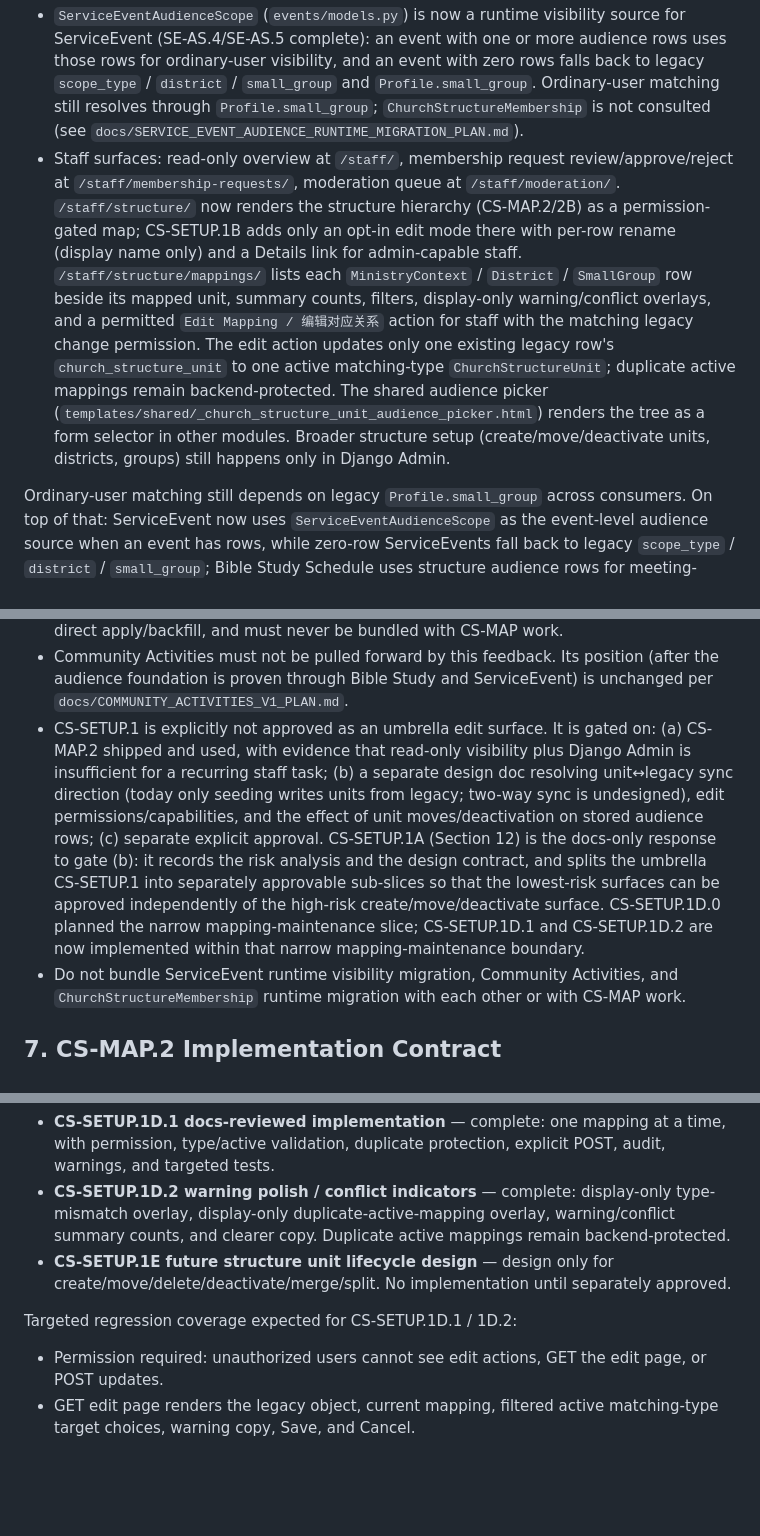
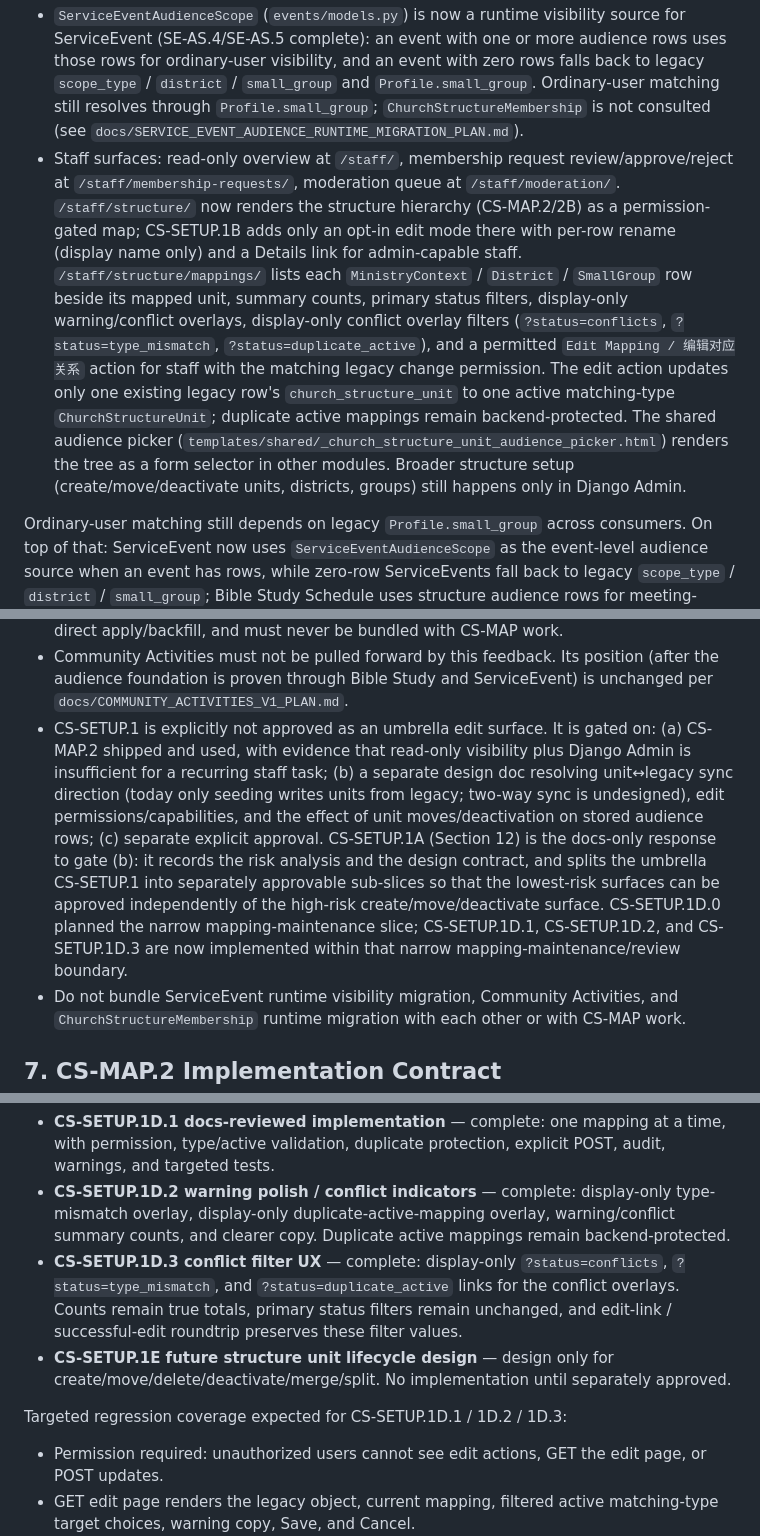
Before and after one commit to zlw1987/bible_reading_v2, a Markdown page: docs/CHURCH_STRUCTURE_MAP_AND_SETUP_READINESS_PLAN.md, 3 parts joined by grey strips. Rendered like a GitHub page; blank space fills up the shorter version.

```diff
--- a/docs/CHURCH_STRUCTURE_MAP_AND_SETUP_READINESS_PLAN.md
+++ b/docs/CHURCH_STRUCTURE_MAP_AND_SETUP_READINESS_PLAN.md
@@ -23,7 +23,7 @@ Audited from the current working tree:
 - Commands: `seed_church_structure_units` (mirrors legacy structure into the unit tree under a `CHURCH` root with `UNASSIGNED-DISTRICTS` / `UNASSIGNED-GROUPS` holding nodes) and `backfill_church_structure_memberships` (creates active primary memberships from mapped `Profile.small_group`). Both default to dry-run with explicit `--apply`; production/staging runs are verified (CS-H.3D/3E, CS-H.5D).
 - Bible Study Schedule is the first narrow runtime consumer: `BibleStudySeriesAudienceScope` (`studies/models.py`) resolves selected units to eligible legacy `SmallGroup` rows for meeting generation; ordinary member visibility still uses `Profile.small_group`.
 - `ServiceEventAudienceScope` (`events/models.py`) is now a runtime visibility source for ServiceEvent (SE-AS.4/SE-AS.5 complete): an event with one or more audience rows uses those rows for ordinary-user visibility, and an event with zero rows falls back to legacy `scope_type` / `district` / `small_group` and `Profile.small_group`. Ordinary-user matching still resolves through `Profile.small_group`; `ChurchStructureMembership` is not consulted (see `docs/SERVICE_EVENT_AUDIENCE_RUNTIME_MIGRATION_PLAN.md`).
-- Staff surfaces: read-only overview at `/staff/`, membership request review/approve/reject at `/staff/membership-requests/`, moderation queue at `/staff/moderation/`. `/staff/structure/` now renders the structure hierarchy (CS-MAP.2/2B) as a permission-gated map; CS-SETUP.1B adds only an opt-in edit mode there with per-row rename (display name only) and a Details link for admin-capable staff. `/staff/structure/mappings/` lists each `MinistryContext` / `District` / `SmallGroup` row beside its mapped unit, summary counts, filters, display-only warning/conflict overlays, and a permitted `Edit Mapping / 编辑对应关系` action for staff with the matching legacy change permission. The edit action updates only one existing legacy row's `church_structure_unit` to one active matching-type `ChurchStructureUnit`; duplicate active mappings remain backend-protected. The shared audience picker (`templates/shared/_church_structure_unit_audience_picker.html`) renders the tree as a form selector in other modules. Broader structure setup (create/move/deactivate units, districts, groups) still happens only in Django Admin.
+- Staff surfaces: read-only overview at `/staff/`, membership request review/approve/reject at `/staff/membership-requests/`, moderation queue at `/staff/moderation/`. `/staff/structure/` now renders the structure hierarchy (CS-MAP.2/2B) as a permission-gated map; CS-SETUP.1B adds only an opt-in edit mode there with per-row rename (display name only) and a Details link for admin-capable staff. `/staff/structure/mappings/` lists each `MinistryContext` / `District` / `SmallGroup` row beside its mapped unit, summary counts, primary status filters, display-only warning/conflict overlays, display-only conflict overlay filters (`?status=conflicts`, `?status=type_mismatch`, `?status=duplicate_active`), and a permitted `Edit Mapping / 编辑对应关系` action for staff with the matching legacy change permission. The edit action updates only one existing legacy row's `church_structure_unit` to one active matching-type `ChurchStructureUnit`; duplicate active mappings remain backend-protected. The shared audience picker (`templates/shared/_church_structure_unit_audience_picker.html`) renders the tree as a form selector in other modules. Broader structure setup (create/move/deactivate units, districts, groups) still happens only in Django Admin.
 
 Ordinary-user matching still depends on legacy `Profile.small_group` across consumers. On top of that: ServiceEvent now uses `ServiceEventAudienceScope` as the event-level audience source when an event has rows, while zero-row ServiceEvents fall back to legacy `scope_type` / `district` / `small_group`; Bible Study Schedule uses structure audience rows for meeting-generation eligibility, with ordinary member visibility still resolved through `Profile.small_group`.
 
@@ -96,7 +97,7 @@ Sequencing rules:
 
 - CS-MAP.2 landed before SE-AS.4/SE-AS.5, as originally recommended from a product-risk perspective: the SE-AS.5 selector's biggest operational risk is staff selecting units that match no current members, and the mapping-health surface mitigates that before the selector exists. SE-AS.4 and SE-AS.5 are now complete. Future ServiceEvent audience apply/backfill work must proceed through review of SE-AS.6B dry-run output first, not direct apply/backfill, and must never be bundled with CS-MAP work.
 - Community Activities must not be pulled forward by this feedback. Its position (after the audience foundation is proven through Bible Study and ServiceEvent) is unchanged per `docs/COMMUNITY_ACTIVITIES_V1_PLAN.md`.
-- CS-SETUP.1 is explicitly not approved as an umbrella edit surface. It is gated on: (a) CS-MAP.2 shipped and used, with evidence that read-only visibility plus Django Admin is insufficient for a recurring staff task; (b) a separate design doc resolving unit↔legacy sync direction (today only seeding writes units from legacy; two-way sync is undesigned), edit permissions/capabilities, and the effect of unit moves/deactivation on stored audience rows; (c) separate explicit approval. CS-SETUP.1A (Section 12) is the docs-only response to gate (b): it records the risk analysis and the design contract, and splits the umbrella CS-SETUP.1 into separately approvable sub-slices so that the lowest-risk surfaces can be approved independently of the high-risk create/move/deactivate surface. CS-SETUP.1D.0 planned the narrow mapping-maintenance slice; CS-SETUP.1D.1 and CS-SETUP.1D.2 are now implemented within that narrow mapping-maintenance boundary.
+- CS-SETUP.1 is explicitly not approved as an umbrella edit surface. It is gated on: (a) CS-MAP.2 shipped and used, with evidence that read-only visibility plus Django Admin is insufficient for a recurring staff task; (b) a separate design doc resolving unit↔legacy sync direction (today only seeding writes units from legacy; two-way sync is undesigned), edit permissions/capabilities, and the effect of unit moves/deactivation on stored audience rows; (c) separate explicit approval. CS-SETUP.1A (Section 12) is the docs-only response to gate (b): it records the risk analysis and the design contract, and splits the umbrella CS-SETUP.1 into separately approvable sub-slices so that the lowest-risk surfaces can be approved independently of the high-risk create/move/deactivate surface. CS-SETUP.1D.0 planned the narrow mapping-maintenance slice; CS-SETUP.1D.1, CS-SETUP.1D.2, and CS-SETUP.1D.3 are now implemented within that narrow mapping-maintenance/review boundary.
 - Do not bundle ServiceEvent runtime visibility migration, Community Activities, and `ChurchStructureMembership` runtime migration with each other or with CS-MAP work.
 
 ## 7. CS-MAP.2 Implementation Contract
@@ -348,9 +352,10 @@ Implementation milestone status:
 
 - **CS-SETUP.1D.1 docs-reviewed implementation** — complete: one mapping at a time, with permission, type/active validation, duplicate protection, explicit POST, audit, warnings, and targeted tests.
 - **CS-SETUP.1D.2 warning polish / conflict indicators** — complete: display-only type-mismatch overlay, display-only duplicate-active-mapping overlay, warning/conflict summary counts, and clearer copy. Duplicate active mappings remain backend-protected.
+- **CS-SETUP.1D.3 conflict filter UX** — complete: display-only `?status=conflicts`, `?status=type_mismatch`, and `?status=duplicate_active` links for the conflict overlays. Counts remain true totals, primary status filters remain unchanged, and edit-link / successful-edit roundtrip preserves these filter values.
 - **CS-SETUP.1E future structure unit lifecycle design** — design only for create/move/delete/deactivate/merge/split. No implementation until separately approved.
 
-Targeted regression coverage expected for CS-SETUP.1D.1 / 1D.2:
+Targeted regression coverage expected for CS-SETUP.1D.1 / 1D.2 / 1D.3:
 
 - Permission required: unauthorized users cannot see edit actions, GET the edit page, or POST updates.
 - GET edit page renders the legacy object, current mapping, filtered active matching-type target choices, warning copy, Save, and Cancel.
```
Also changed, not shown: other parts of docs/CHURCH_STRUCTURE_MAP_AND_SETUP_READINESS_PLAN.md (+15 -7 lines), docs/POST_PILOT_BACKLOG_TRIAGE.md (+6 -3 lines).
